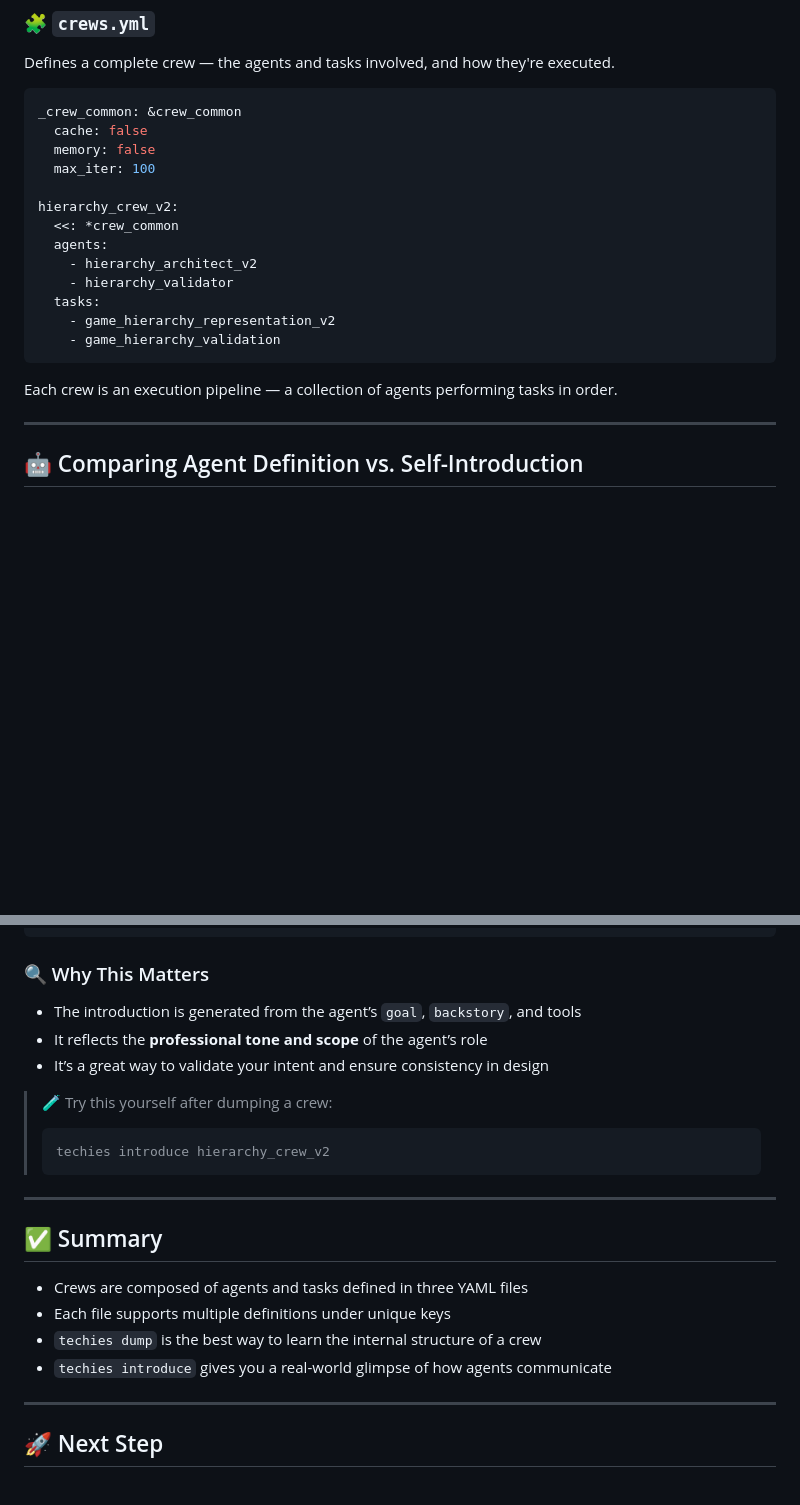
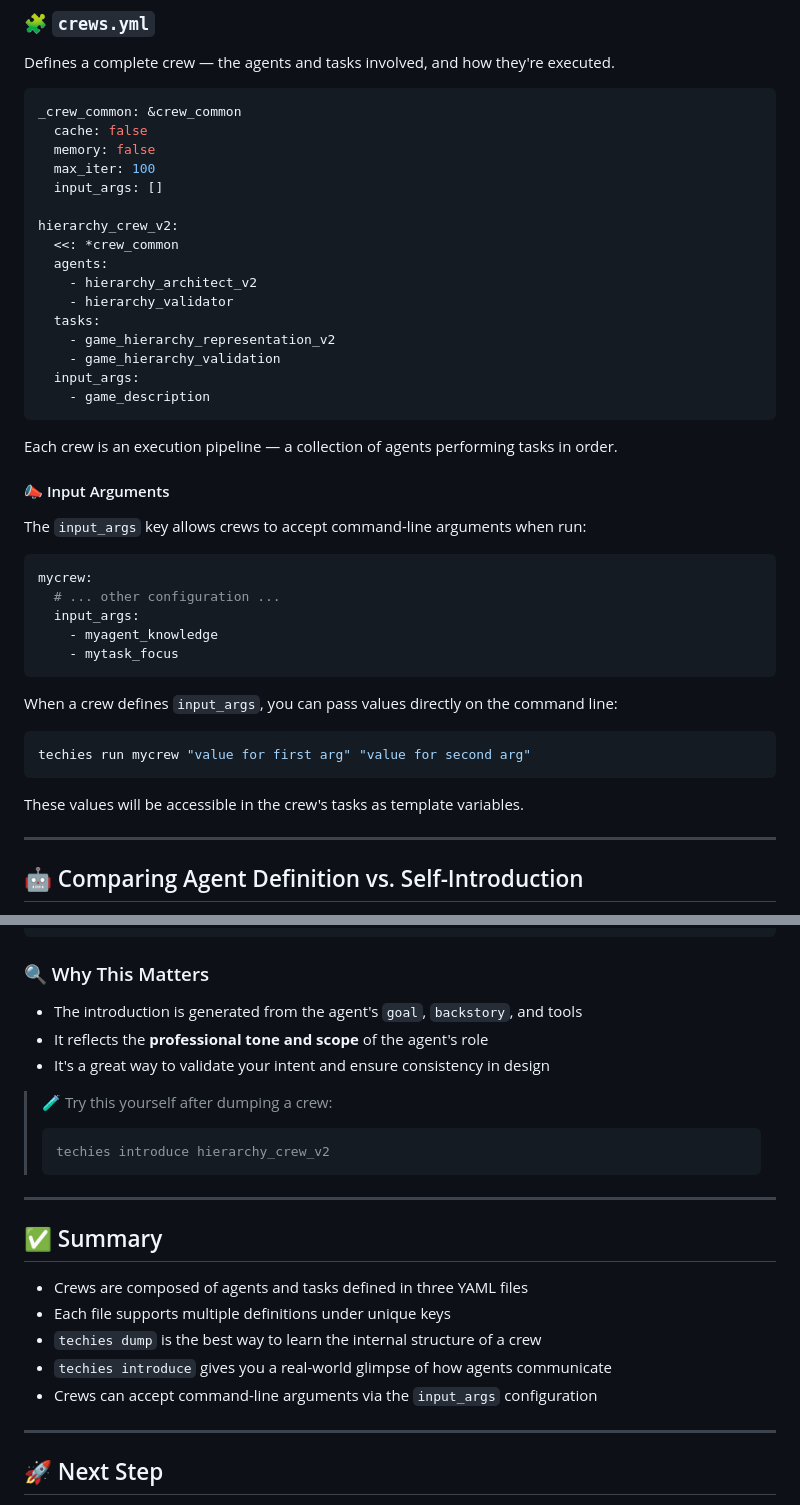
Before and after one commit to kd-research/Techies, a Markdown page: docs/03-Understand-Crew-Configurations.md, 2 parts joined by grey strips. GitHub-like rendering; blank space fills up the shorter version.

````diff
--- a/docs/03-Understand-Crew-Configurations.md
+++ b/docs/03-Understand-Crew-Configurations.md
@@ -112,6 +112,7 @@ _crew_common: &crew_common
   cache: false
   memory: false
   max_iter: 100
+  input_args: []
 
 hierarchy_crew_v2:
   <<: *crew_common
@@ -121,9 +122,31 @@ hierarchy_crew_v2:
   tasks:
     - game_hierarchy_representation_v2
     - game_hierarchy_validation
+  input_args:
+    - game_description
 ```
 
 Each crew is an execution pipeline — a collection of agents performing tasks in order.
+
+#### 📣 Input Arguments
+
+The `input_args` key allows crews to accept command-line arguments when run:
+
+```yaml
+mycrew:
+  # ... other configuration ...
+  input_args:
+    - myagent_knowledge
+    - mytask_focus
+```
+
+When a crew defines `input_args`, you can pass values directly on the command line:
+
+```bash
+techies run mycrew "value for first arg" "value for second arg"
+```
+
+These values will be accessible in the crew's tasks as template variables.
 
 ---
 
@@ -152,9 +175,9 @@ hierarchy_architect_v2: An expert in game architecture focusing on creating clea
 
 ### 🔍 Why This Matters
 
-- The introduction is generated from the agent’s `goal`, `backstory`, and tools
-- It reflects the **professional tone and scope** of the agent’s role
-- It’s a great way to validate your intent and ensure consistency in design
+- The introduction is generated from the agent's `goal`, `backstory`, and tools
+- It reflects the **professional tone and scope** of the agent's role
+- It's a great way to validate your intent and ensure consistency in design
 
 > 🧪 Try this yourself after dumping a crew:
 > ```bash
@@ -169,6 +192,7 @@ hierarchy_architect_v2: An expert in game architecture focusing on creating clea
 - Each file supports multiple definitions under unique keys
 - `techies dump` is the best way to learn the internal structure of a crew
 - `techies introduce` gives you a real-world glimpse of how agents communicate
+- Crews can accept command-line arguments via the `input_args` configuration
 
 ---
 
````
Also changed, not shown: other parts of docs/03-Understand-Crew-Configurations.md (+2 -2 lines), docs/02-Running-Predefined-Crews.md (+1 -1 lines), docs/05-Create-Your-Own-Crew.md (+16 -2 lines).
